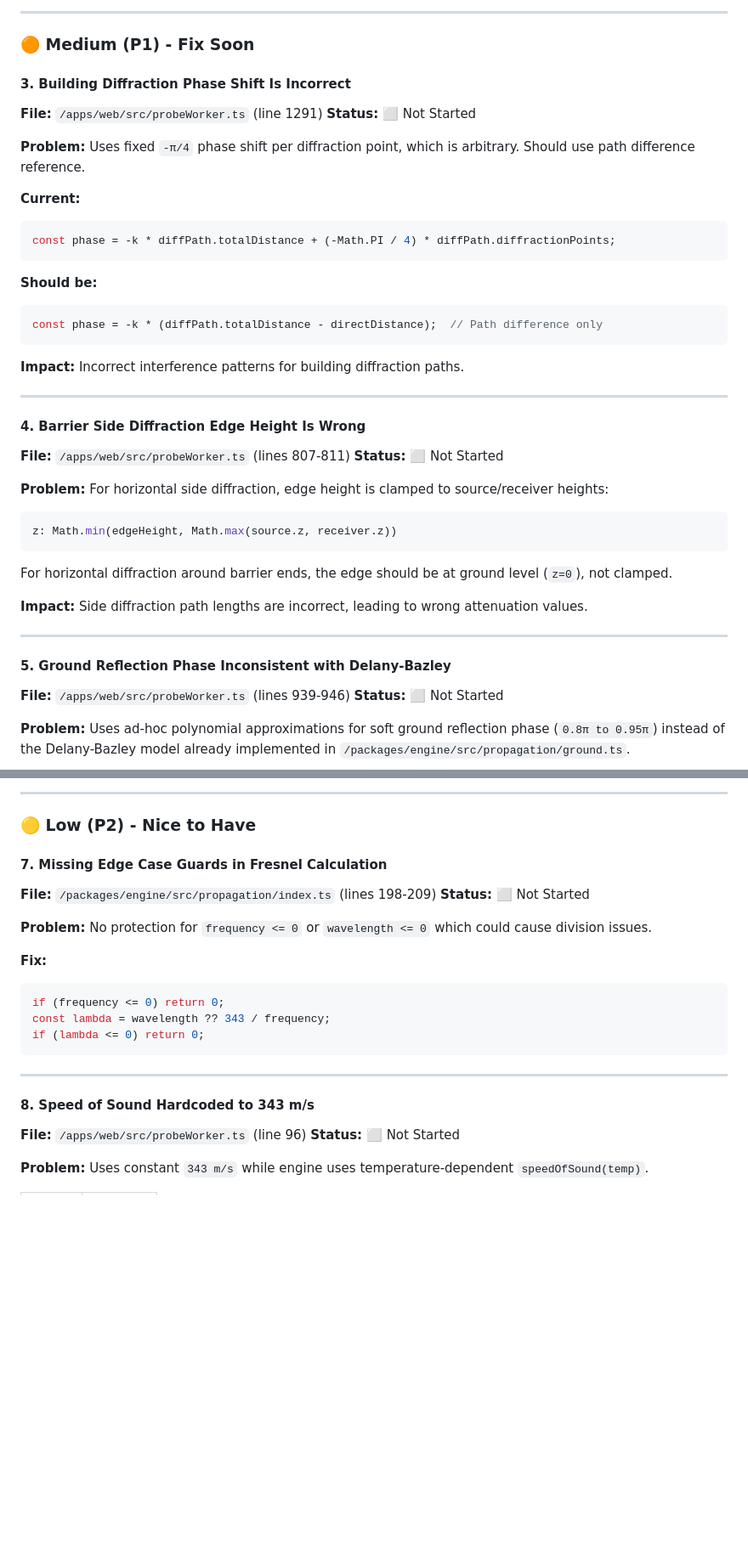
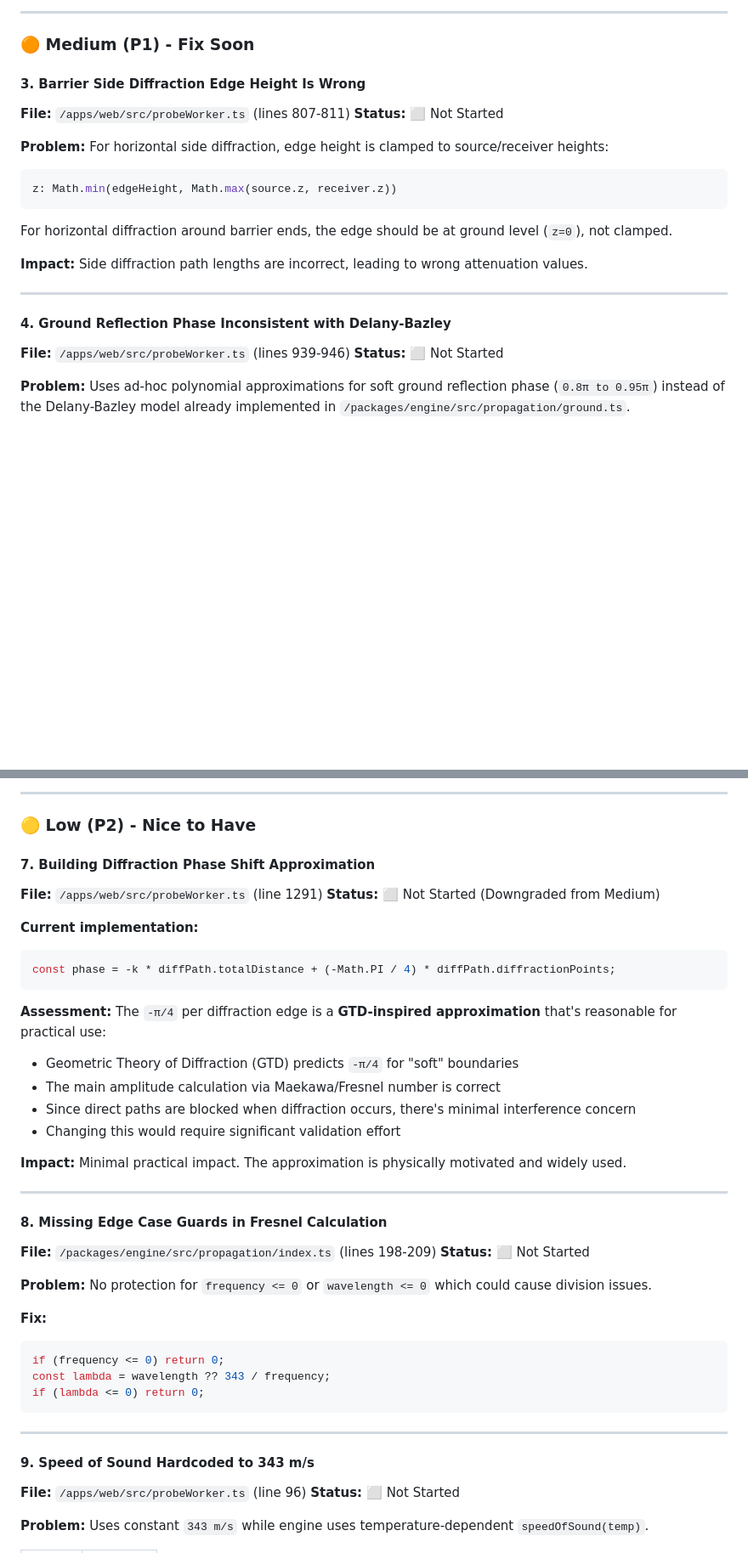
Before and after one commit to KanuToCL/GeoNoise, a Markdown page: docs/ROADMAP.md, 2 parts joined by grey strips. Shown at 85% size. Drawn GitHub-style; blank space fills up the shorter version.

Commit message:
docs(roadmap): move building diffraction phase to LOW priority
After deeper analysis, the -π/4 phase shift per diffraction edge is a
reasonable GTD-inspired approximation:
- Geometric Theory of Diffraction predicts -π/4 for soft boundaries
- Main amplitude via Maekawa/Fresnel number is correct
- Direct paths are blocked when diffraction occurs, so minimal interference
- Changing would require significant validation effort

Also fixed duplicate issue numbers and renumbered P1/P2 items.

````diff
--- a/docs/ROADMAP.md
+++ b/docs/ROADMAP.md
@@ -95,28 +95,7 @@ This now matches the engine's implementation: `complexScale(gamma, r1/r2)`.
 
 ### 🟠 Medium (P1) - Fix Soon
 
-#### 3. Building Diffraction Phase Shift Is Incorrect
-
-**File:** `/apps/web/src/probeWorker.ts` (line 1291)
-**Status:** ⬜ Not Started
-
-**Problem:** Uses fixed `-π/4` phase shift per diffraction point, which is arbitrary. Should use path difference reference.
-
-**Current:**
-```typescript
-const phase = -k * diffPath.totalDistance + (-Math.PI / 4) * diffPath.diffractionPoints;
-```
-
-**Should be:**
-```typescript
-const phase = -k * (diffPath.totalDistance - directDistance);  // Path difference only
-```
-
-**Impact:** Incorrect interference patterns for building diffraction paths.
-
----
-
-#### 4. Barrier Side Diffraction Edge Height Is Wrong
+#### 3. Barrier Side Diffraction Edge Height Is Wrong
 
 **File:** `/apps/web/src/probeWorker.ts` (lines 807-811)
 **Status:** ⬜ Not Started
@@ -132,7 +111,7 @@ For horizontal diffraction around barrier ends, the edge should be at ground lev
 
 ---
 
-#### 5. Ground Reflection Phase Inconsistent with Delany-Bazley
+#### 4. Ground Reflection Phase Inconsistent with Delany-Bazley
 
 **File:** `/apps/web/src/probeWorker.ts` (lines 939-946)
 **Status:** ⬜ Not Started
@@ -156,7 +135,27 @@ For horizontal diffraction around barrier ends, the edge should be at ground lev
 
 ### 🟡 Low (P2) - Nice to Have
 
-#### 7. Missing Edge Case Guards in Fresnel Calculation
+#### 7. Building Diffraction Phase Shift Approximation
+
+**File:** `/apps/web/src/probeWorker.ts` (line 1291)
+**Status:** ⬜ Not Started (Downgraded from Medium)
+
+**Current implementation:**
+```typescript
+const phase = -k * diffPath.totalDistance + (-Math.PI / 4) * diffPath.diffractionPoints;
+```
+
+**Assessment:** The `-π/4` per diffraction edge is a **GTD-inspired approximation** that's reasonable for practical use:
+- Geometric Theory of Diffraction (GTD) predicts `-π/4` for "soft" boundaries
+- The main amplitude calculation via Maekawa/Fresnel number is correct
+- Since direct paths are blocked when diffraction occurs, there's minimal interference concern
+- Changing this would require significant validation effort
+
+**Impact:** Minimal practical impact. The approximation is physically motivated and widely used.
+
+---
+
+#### 8. Missing Edge Case Guards in Fresnel Calculation
 
 **File:** `/packages/engine/src/propagation/index.ts` (lines 198-209)
 **Status:** ⬜ Not Started
@@ -172,7 +171,7 @@ if (lambda <= 0) return 0;
 
 ---
 
-#### 8. Speed of Sound Hardcoded to 343 m/s
+#### 9. Speed of Sound Hardcoded to 343 m/s
 
 **File:** `/apps/web/src/probeWorker.ts` (line 96)
 **Status:** ⬜ Not Started
````
